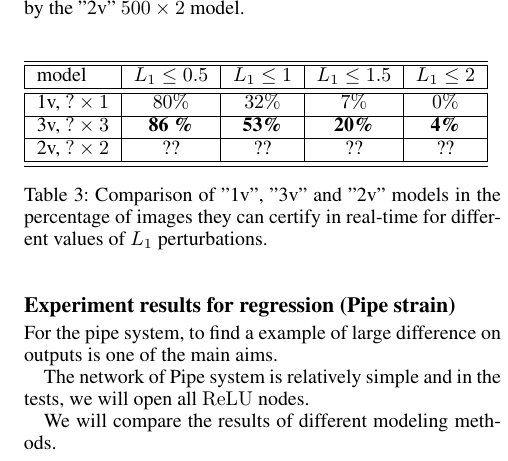
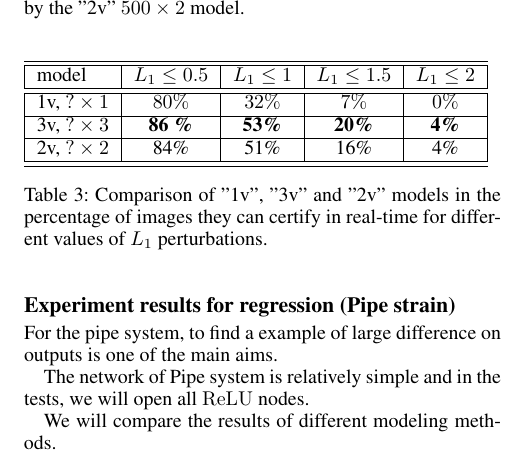
Before and after one commit to blaisegenest/vericompensate, a LaTeX paper (AAAI2026/Lipitschz.tex): part of one column of page 7 of 9, cut so that both start at the same text. Compiled offline with pdfLaTeX.

Commit message:
update table

```diff
--- a/AAAI2026/Lipitschz.tex
+++ b/AAAI2026/Lipitschz.tex
@@ -688,7 +688,7 @@ display the same accuracy of $97$\% as the DNN on the original images, meaning n
 		model &    $L_1\leq 0.5$ & $L_1\leq 1$ & $L_1\leq 1.5$ &  $L_1\leq 2$ \\\hline \hline
 		1v, $? \times 1$ & $80 \%$ & $32\%$ & $7\%$ & $0\%$ \\\hline
 		3v, $? \times 3$ & {\bf 86 \%} & {\bf 53\%} & {\bf 20\%} & {\bf 4\%} \\\hline
-		2v, $? \times 2$ & ?? & ?? & ?? & ?? \\\hline \hline
+		2v, $? \times 2$ & 84\% & 51\% & 16\% & 4\% \\\hline \hline
 	\end{tabular}
 	\caption{Comparison of "1v", "3v" and "2v" models
 	in the percentage of images they can certify in real-time for different values of $L_1$ perturbations.}
```
